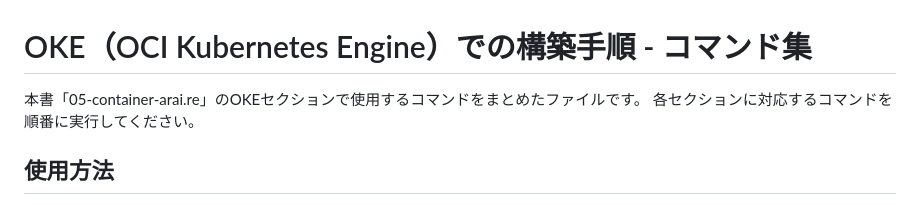
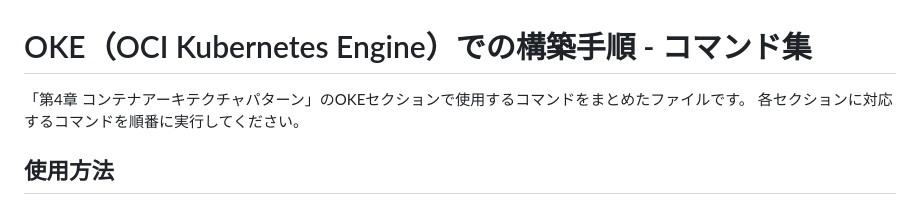
Before and after one commit to araidon/oci-todo-mysql-demo, a Markdown page: commands-oke.md, the part around the change. Drawn GitHub-style.

```diff
--- a/commands-oke.md
+++ b/commands-oke.md
@@ -1,6 +1,6 @@
 # OKE（OCI Kubernetes Engine）での構築手順 - コマンド集
 
-本書「05-container-arai.re」のOKEセクションで使用するコマンドをまとめたファイルです。
+「第4章 コンテナアーキテクチャパターン」のOKEセクションで使用するコマンドをまとめたファイルです。
 各セクションに対応するコマンドを順番に実行してください。
 
 ## 使用方法
```
Also changed, not shown: commands-container-instances.md (+1 -1 lines).
